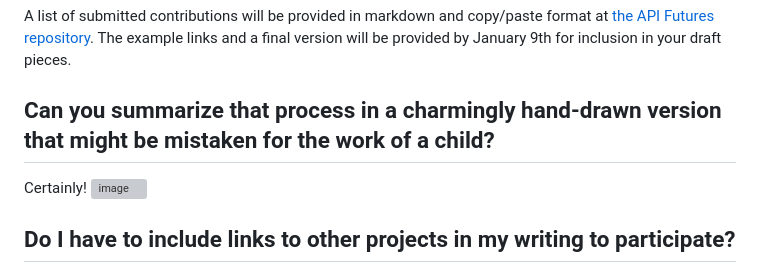
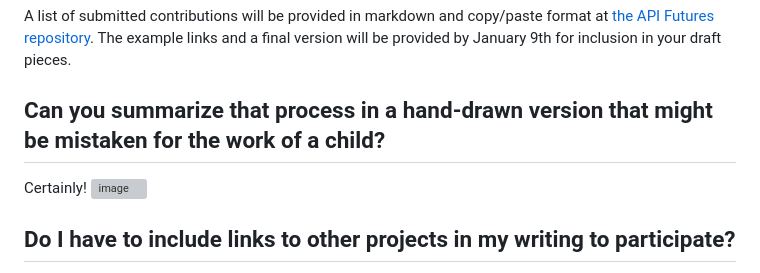
Before and after one commit to MatthewReinbold/APIFutures, a Markdown page: README.md, the part around one of its changes. Rendered like a GitHub page; grey boxes are pictures that could not be loaded.

```diff
--- a/README.md
+++ b/README.md
@@ -52,5 +52,5 @@ When you have created your contribution, [submit the proposed URL via this Googl
 ## Where do I find the list of other API Futures contributions for inclusion in my piece?
 A list of submitted contributions will be provided in markdown and copy/paste format at [the API Futures repository](https://github.com/MatthewReinbold/APIFutures/blob/main/2024-contributions.md). The example links and a final version will be provided by January 9th for inclusion in your draft pieces.
 
-## Can you summarize that process in a charmingly hand-drawn version that might be mistaken for the work of a child?
+## Can you summarize that process in a hand-drawn version that might be mistaken for the work of a child?
 Certainly!
```
Also changed, not shown: other parts of README.md (+2 -1 lines).
